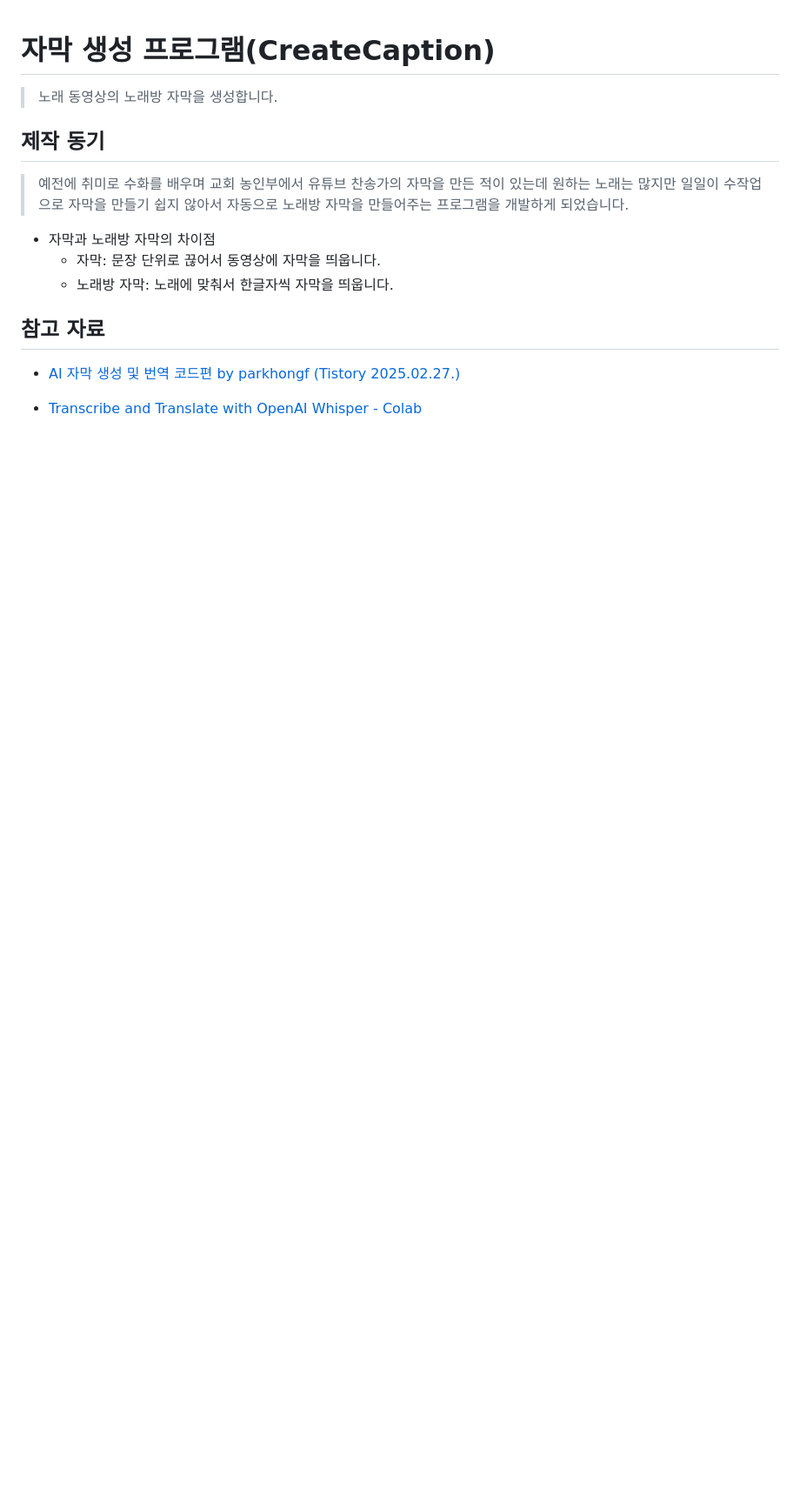
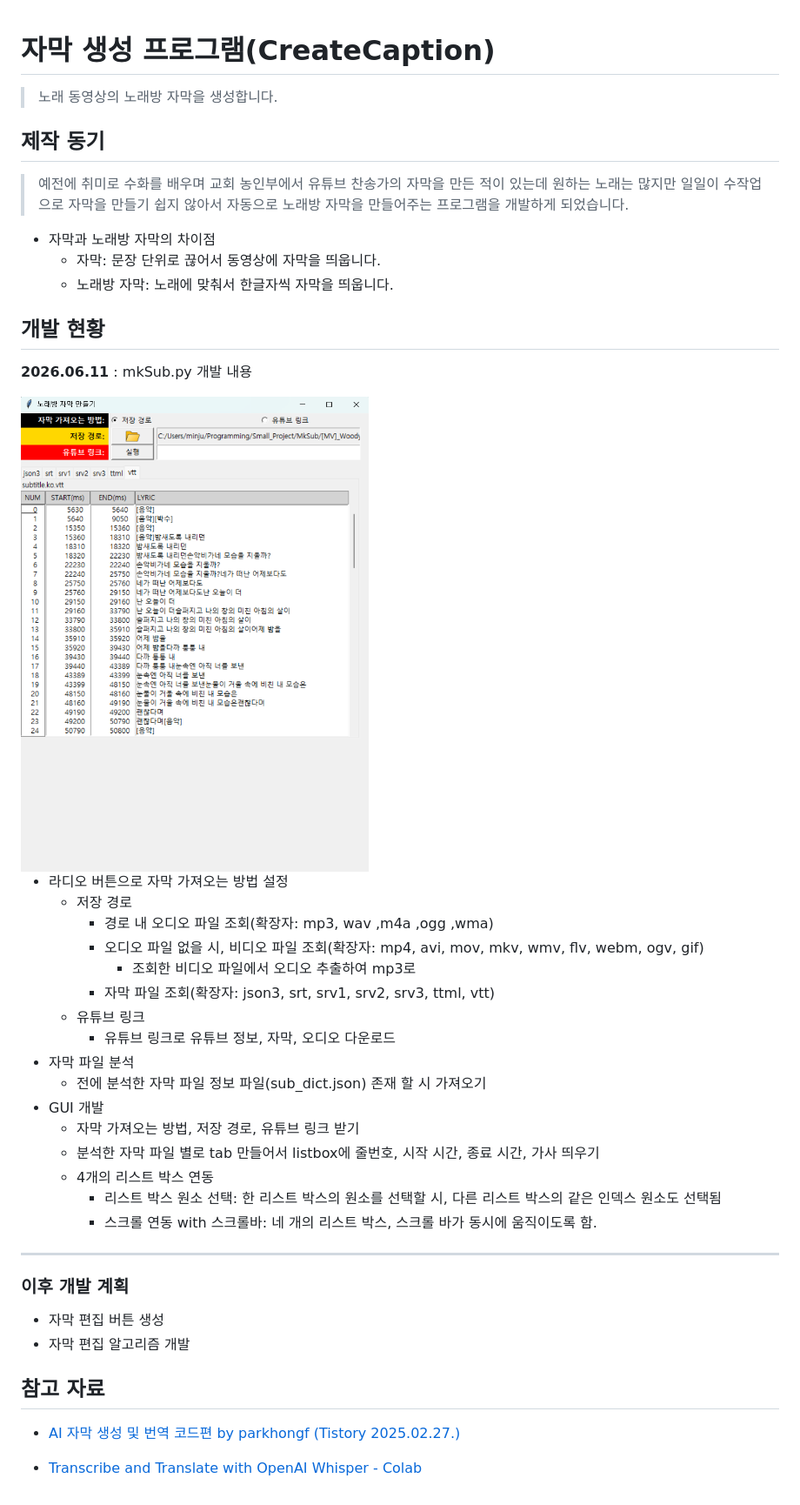
Before and after one commit to MinjuKang727/MkSub, a Markdown page: README.md, the part around the change. Shown at 87% size. Rendered like a GitHub page; pictures changed too: images/20260611개발진척도.png (added); blank space fills up the shorter version.

Commit message:
[UPDATE] README.md 개발 현황 및 계획 추가

```diff
--- a/README.md
+++ b/README.md
@@ -8,6 +8,42 @@
     - 자막: 문장 단위로 끊어서 동영상에 자막을 띄웁니다.
     - 노래방 자막: 노래에 맞춰서 한글자씩 자막을 띄웁니다.
 
+## 개발 현황
+**2026.06.11** : mkSub.py 개발 내용
+
+<div style="display:flex; flex-direction: row; margin-top:10px;">
+<img src="images/20260611개발진척도.png" alt="개발 GUI 사진" width="400" height="500">
+
+<div>
+
+- 라디오 버튼으로 자막 가져오는 방법 설정
+    - 저장 경로
+        - 경로 내 오디오 파일 조회(확장자: mp3, wav ,m4a ,ogg ,wma)
+        - 오디오 파일 없을 시, 비디오 파일 조회(확장자: mp4, avi, mov, mkv, wmv, flv, webm, ogv, gif)
+            - 조회한 비디오 파일에서 오디오 추출하여 mp3로
+        - 자막 파일 조회(확장자: json3, srt, srv1, srv2, srv3, ttml, vtt)
+    - 유튜브 링크
+        - 유튜브 링크로 유튜브 정보, 자막, 오디오 다운로드
+- 자막 파일 분석
+    - 전에 분석한 자막 파일 정보 파일(sub_dict.json) 존재 할 시 가져오기
+- GUI 개발
+  - 자막 가져오는 방법, 저장 경로, 유튜브 링크 받기
+  - 분석한 자막 파일 별로 tab 만들어서 listbox에 줄번호, 시작 시간, 종료
+    시간, 가사 띄우기
+  - 4개의 리스트 박스 연동
+    - 리스트 박스 원소 선택: 한 리스트 박스의 원소를 선택할 시, 다른 리스트 박스의 같은 인덱스 원소도 선택됨
+    - 스크롤 연동 with 스크롤바: 네 개의 리스트 박스, 스크롤 바가 동시에 움직이도록 함.
+
+---
+### 이후 개발 계획
+- 자막 편집 버튼 생성
+- 자막 편집 알고리즘 개발
+</div>
+</div>
+
+
+
+
 
 ## 참고 자료
 - [AI 자막 생성 및 번역 코드편 by parkhongf (Tistory 2025.02.27.)](https://parkhongf.tistory.com/entry/AI-%EC%9E%90%EB%A7%89-%EC%83%9D%EC%84%B1-%EB%B0%8F-%EB%B2%88%EC%97%AD-%EC%BD%94%EB%93%9C%ED%8E%B8#google_vignette)
```
Also changed, not shown: 2 other files.
